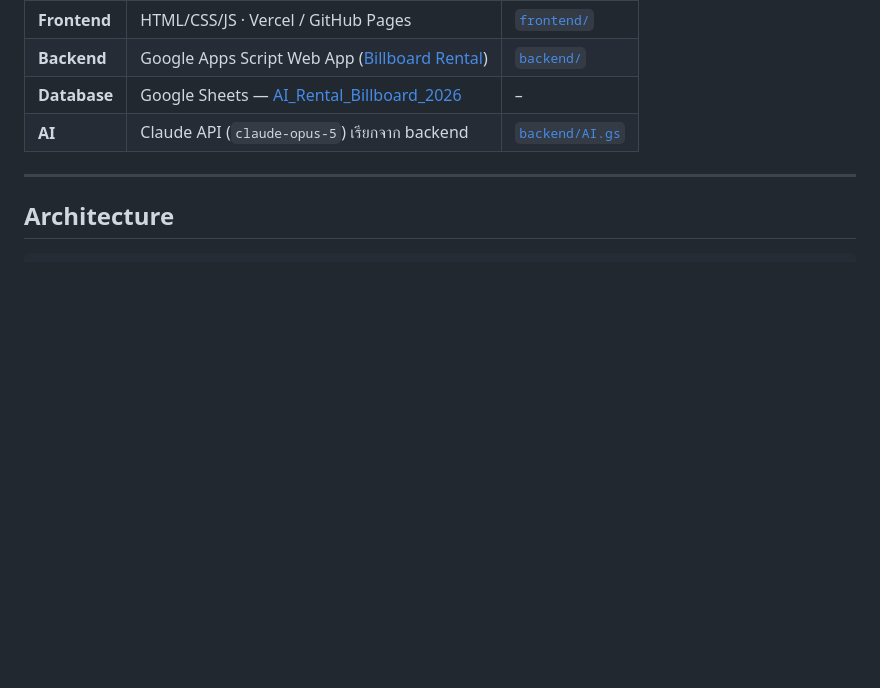
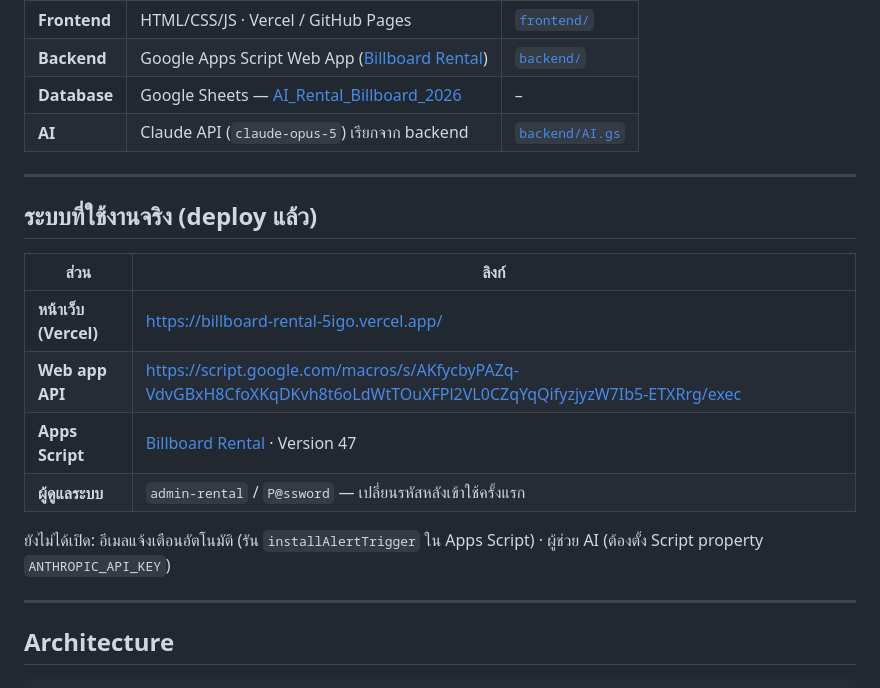
Before and after one commit to pitinanyo-Firn/Billboard-Rental, a Markdown page: billboard-rental/README.md, the part around the change. GitHub-like rendering; blank space fills up the shorter version.

Commit message:
Document live deployment URLs

````diff
--- a/billboard-rental/README.md
+++ b/billboard-rental/README.md
@@ -13,6 +13,18 @@
 
 ---
 
+## ระบบที่ใช้งานจริง (deploy แล้ว)
+
+| ส่วน | ลิงก์ |
+|---|---|
+| **หน้าเว็บ (Vercel)** | https://billboard-rental-5igo.vercel.app/ |
+| **Web app API** | https://script.google.com/macros/s/AKfycbyPAZq-VdvGBxH8CfoXKqDKvh8t6oLdWtTOuXFPl2VL0CZqYqQifyzjyzW7Ib5-ETXRrg/exec |
+| **Apps Script** | [Billboard Rental](https://script.google.com/home/projects/1-6nGq5g24XJjqjqgTfWYgiQyLfzQyvVxeLUZuaBXVlqh1vG6XymqgZVS/edit) · Version 47 |
+| **ผู้ดูแลระบบ** | `admin-rental` / `P@ssword` — เปลี่ยนรหัสหลังเข้าใช้ครั้งแรก |
+
+ยังไม่ได้เปิด: อีเมลแจ้งเตือนอัตโนมัติ (รัน `installAlertTrigger` ใน Apps Script) · ผู้ช่วย AI (ต้องตั้ง Script property `ANTHROPIC_API_KEY`)
+
+---
 ## Architecture
 
 ```
````
Also changed, not shown: billboard-rental/SETUP_GUIDE.md (+3 -0 lines).
